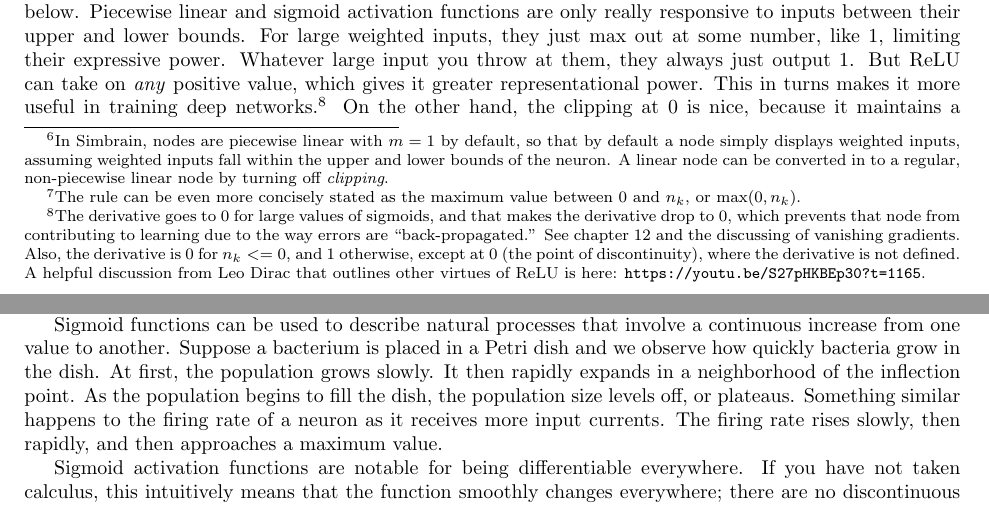
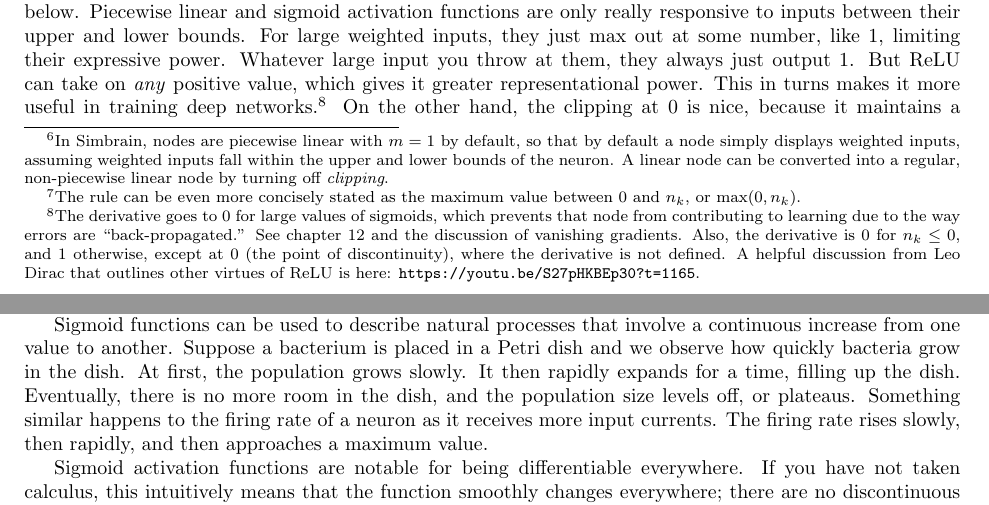
Before and after one commit to simbrain/NeuralNetworksCogSciBook, a LaTeX thesis (Book_master.tex, which reads ActivationFunctions.tex): two parts of pages 48 and 49 of 195, joined at a grey line, cut so that both start at the same text. Compiled offline with pdfLaTeX.

Commit message:
Minor fixes to activation function chapter due mostly to Scott Hotton

```diff
--- a/ActivationFunctions.tex
+++ b/ActivationFunctions.tex
@@ -164,7 +164,7 @@ a_k = f(n_k) =
 \right.
 \end{eqnarray*}
 
-A piecewise linear function is basically a clipped or truncated linear function. As the weighted inputs to a node get very large or small, the activation is truncated to the upper or lower value. This is biologically realistic (a membrane potential can't achieve arbitrarily high or low values; a neuron can't fire at arbitrarily high rates). Also, it is not uncommon for a neural network algorithm to produce uncontrolled growth or decay, which can be prevented by the simple act of truncating the signal for certain values.\footnote{In Simbrain, nodes are piecewise linear with $m=1$ by default, so that by default a node simply displays weighted inputs, assuming weighted inputs fall within the upper and lower bounds of the neuron. A linear node can be converted in to a regular, non-piecewise linear node by turning off  \emph{clipping}.}
+A piecewise linear function is basically a clipped or truncated linear function. As the weighted inputs to a node get very large or small, the activation is truncated to the upper or lower value. This is biologically realistic (a membrane potential can't achieve arbitrarily high or low values; a neuron can't fire at arbitrarily high rates). Also, it is not uncommon for a neural network algorithm to produce uncontrolled growth or decay, which can be prevented by the simple act of truncating the signal for certain values.\footnote{In Simbrain, nodes are piecewise linear with $m=1$ by default, so that by default a node simply displays weighted inputs, assuming weighted inputs fall within the upper and lower bounds of the neuron. A linear node can be converted into a regular, non-piecewise linear node by turning off  \emph{clipping}.}
 
 \begin{figure}[h]
 \centering
@@ -183,7 +183,7 @@ a_k = f(n_k) =
       \end{array}
 \right.
 \end{eqnarray*}
-ReLU has a number of useful properties that have made it extremely popular since the deep learning revolution of the 2010s (section \extref{deep_revolution}). To fully appreciate these advantages it helps to compare it to the piecewise linear activation function, which is in turn similar to the sigmoid activation function, discussed below. Piecewise linear and sigmoid activation functions are only really responsive to inputs between their upper and lower bounds. For large weighted inputs, they just max out at some number, like 1, limiting their expressive power. Whatever large input you throw at them, they always just output $1$. But ReLU can take on \emph{any} positive value, which gives it greater representational power. This in turns makes it more useful in training deep networks.\footnote{The derivative goes to 0 for large values of sigmoids, and that makes the derivative drop to  0, which prevents that node from contributing to learning due to the way errors are ``back-propagated.''  See chapter \extref{ch_lms_backprop} and the discussing of vanishing gradients. Also, the derivative is $0$ for $n_k <= 0$, and $1$ otherwise, except at $0$ (the point of discontinuity), where the derivative is not defined.  A helpful discussion from Leo Dirac that outlines other virtues of ReLU is here: \url{https://youtu.be/S27pHKBEp30?t=1165}. }  On the other hand, the clipping at $0$ is nice, because it maintains a non-linearity (many layers of unclipped linear nodes are mathematically equivalent to one layer of linear nodes, so additional layers don't help). The clipping also removes all negative activations, making overall activation in a large network more sparse, so that different inputs produce nicely distinct activation patterns. In fact, multiple varieties of ReLU function are now available, in particular ``GeLU'', which allows some representation of negative values, is also easy to compute, and has well-defined derivative for every weighted input.  In Simbrain, a ReLU unit can be approximated with a linear activation function whose \emph{lower bound} is 0 and whose \emph{upper bound} is a large number.
+ReLU has a number of useful properties that have made it extremely popular since the deep learning revolution of the 2010s (section \extref{deep_revolution}). To fully appreciate these advantages it helps to compare it to the piecewise linear activation function, which is in turn similar to the sigmoid activation function, discussed below. Piecewise linear and sigmoid activation functions are only really responsive to inputs between their upper and lower bounds. For large weighted inputs, they just max out at some number, like 1, limiting their expressive power. Whatever large input you throw at them, they always just output $1$. But ReLU can take on \emph{any} positive value, which gives it greater representational power. This in turns makes it more useful in training deep networks.\footnote{The derivative goes to 0 for large values of sigmoids, which prevents that node from contributing to learning due to the way errors are ``back-propagated.''  See chapter \extref{ch_lms_backprop} and the discussion of vanishing gradients. Also, the derivative is $0$ for $n_k \leq 0$, and $1$ otherwise, except at $0$ (the point of discontinuity), where the derivative is not defined.  A helpful discussion from Leo Dirac that outlines other virtues of ReLU is here: \url{https://youtu.be/S27pHKBEp30?t=1165}. }  On the other hand, the clipping at $0$ is nice, because it maintains a non-linearity (many layers of unclipped linear nodes are mathematically equivalent to one layer of linear nodes, so additional layers don't help). The clipping also removes all negative activations, making overall activation in a large network more sparse, so that different inputs produce nicely distinct activation patterns. In fact, multiple varieties of ReLU function are now available, in particular ``GeLU'', which allows some representation of negative values, is also easy to compute, and has well-defined derivative for every weighted input.  In Simbrain, a ReLU unit can be approximated with a linear activation function whose \emph{lower bound} is 0 and whose \emph{upper bound} is a large number.
 
 \section{Sigmoid Activation Functions}
 
@@ -192,7 +192,7 @@ ReLU has a number of useful properties that have made it extremely popular since
 
 A \glossary{sigmoid activation function} can be thought of as a smoothed version of a piecewise linear activation function. The sigmoid functions get their name from the Greek letter for ``s'', and their graphs are sometimes called ``s-curves'' because they resemble a stretched-out letter ``s''. This is directly visible in figure \ref{activationFunctions}. As weighted inputs increase, the activation approaches the upper value $u$, which is usually $1$. As weighted inputs decrease, the activation approaches the lower value $\ell$, which is usually $0$ or $-1$. When weighted inputs are near the inflection point of the function at 0, activation changes rapidly. Since outputs are always ``squeezed'' between $u$ and $l$, it is sometimes called a ``squashing function.''
 
-  Sigmoid functions can be used to describe natural processes that involve a continuous increase from one value to another. Suppose a bacterium is placed in a Petri dish and we observe how quickly bacteria grow in the dish. At first, the population grows slowly. It then rapidly expands in a neighborhood of the inflection point. As the population begins to fill the dish, the population size levels off, or plateaus. Something similar happens to the firing rate of a neuron as it receives more input currents. The firing rate rises slowly, then rapidly, and then approaches a maximum value.
+  Sigmoid functions can be used to describe natural processes that involve a continuous increase from one value to another. Suppose a bacterium is placed in a Petri dish and we observe how quickly bacteria grow in the dish. At first, the population grows slowly. It then rapidly expands for a time, filling up the dish. Eventually, there is no more room in the dish, and the population size levels off, or plateaus. Something similar happens to the firing rate of a neuron as it receives more input currents. The firing rate rises slowly, then rapidly, and then approaches a maximum value.
  % Add more details and references?  Put a bacterium in a petri dish. Close to low value, far from high value. Not much in first hour. Doubling time of 5 minutes. Dividing every 10 minutes. Early stage corresponds to exponential growth. After inflection point exponential decay. // Scott chose  fruit example because the curves are _really_ well modeled by Sigmoid. The bacteria case is more famous but has a bit of noise in there once the dish gets filled up.
 
 Sigmoid activation functions are notable for being differentiable everywhere. If you have not taken calculus, this intuitively means that the function smoothly changes everywhere; there are no discontinuous breaks or hard edges. Notice that the threshold and piecewise linear activation functions in figure \ref{activationFunctions} are not differentiable everywhere. The threshold function has a discontinuity at the threshold value, and the piecewise linear function does not change smoothly at the truncation points $(u,u)$ and $(\ell,\ell)$. The ReLU function is discontinuous at $(0,0)$. The differentiability of the function means that the derivative can be used, which in turn allows certain operations to be performed on sigmoidal nodes that would not otherwise be possible. This led to one of the major innovations in the history of neural networks: the move from linear networks (networks of nodes using linear activation functions) to networks using sigmoidal nodes, which could be trained using backpropagation. This in turn led to an increase in the use of neural networks in the 1980s (see chapter \extref{ch_history}).
```
Also changed, not shown: Transformers.tex (+1 -1 lines), ActivationFunctions.tex (2 more changed lines).
